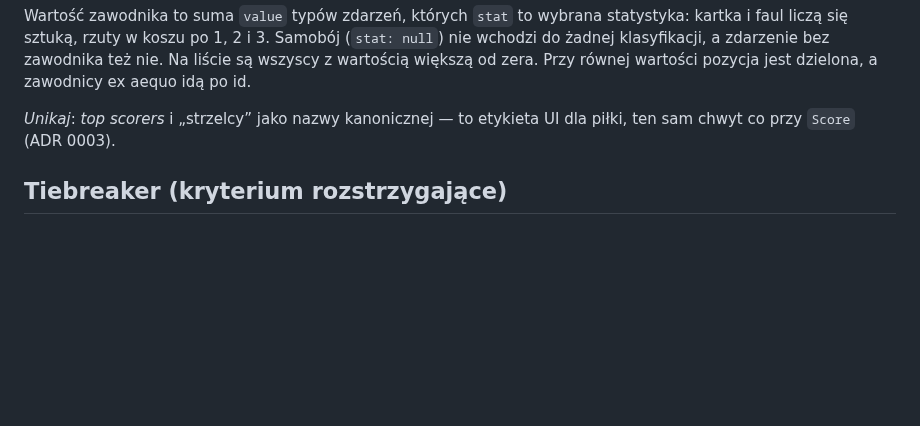
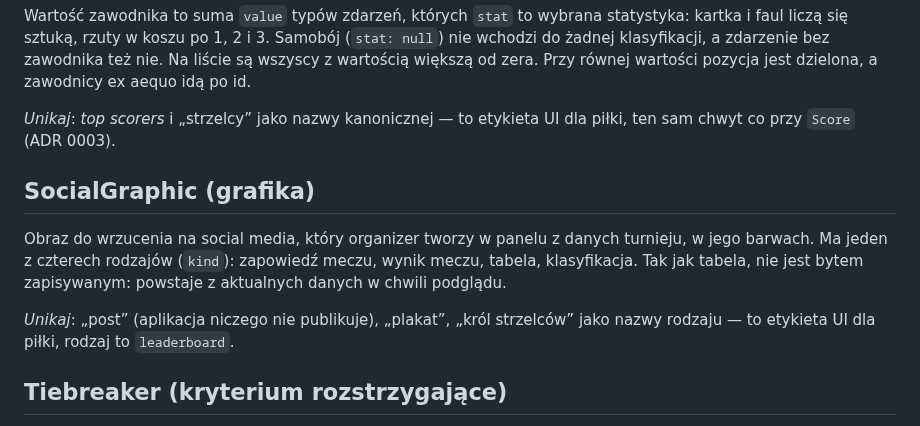
Before and after one commit to dawer2253/sports-tournament-app, a Markdown page: CONTEXT.md, the part around the change. Rendered like a GitHub page; blank space fills up the shorter version.

Commit message:
Docs: hasło SocialGraphic (grafika) w słowniku (#322)
Co-Authored-By: Claude Opus 5.5 <noreply@anthropic.com>

```diff
--- a/CONTEXT.md
+++ b/CONTEXT.md
@@ -562,6 +562,16 @@ równej wartości pozycja jest dzielona, a zawodnicy ex aequo idą po id.
 _Unikaj_: *top scorers* i „strzelcy” jako nazwy kanonicznej — to etykieta UI
 dla piłki, ten sam chwyt co przy `Score` (ADR 0003).
 
+## SocialGraphic (grafika)
+
+Obraz do wrzucenia na social media, który organizer tworzy w panelu z danych
+turnieju, w jego barwach. Ma jeden z czterech rodzajów (`kind`): zapowiedź
+meczu, wynik meczu, tabela, klasyfikacja. Tak jak tabela, nie jest bytem
+zapisywanym: powstaje z aktualnych danych w chwili podglądu.
+
+_Unikaj_: „post” (aplikacja niczego nie publikuje), „plakat”, „król strzelców”
+jako nazwy rodzaju — to etykieta UI dla piłki, rodzaj to `leaderboard`.
+
 ## Tiebreaker (kryterium rozstrzygające)
 
 Reguła ustalająca kolejność drużyn, które mają tyle samo punktów. Turniej ma
```
